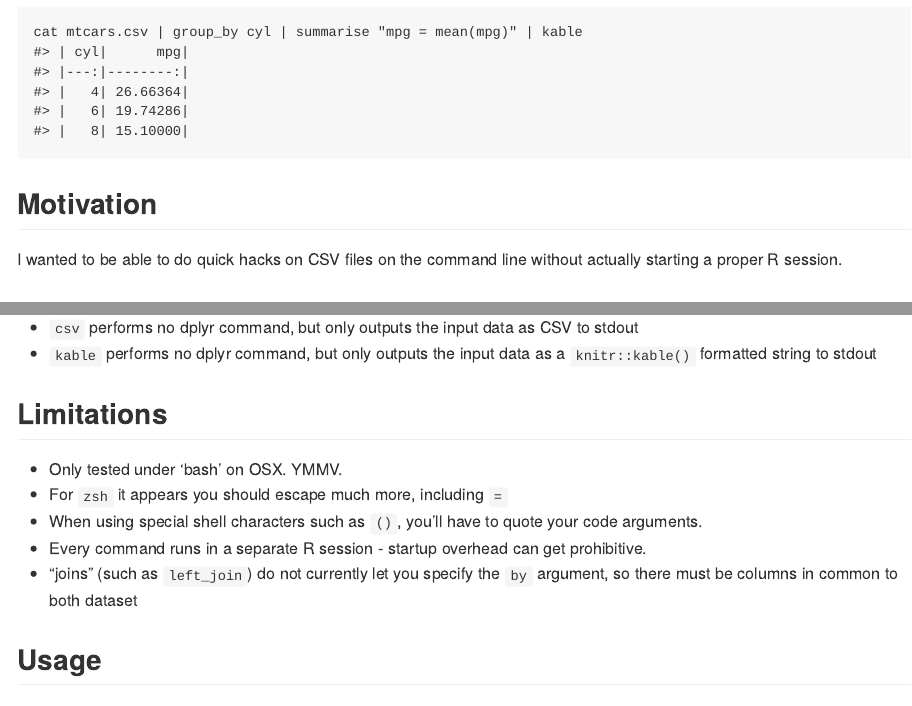
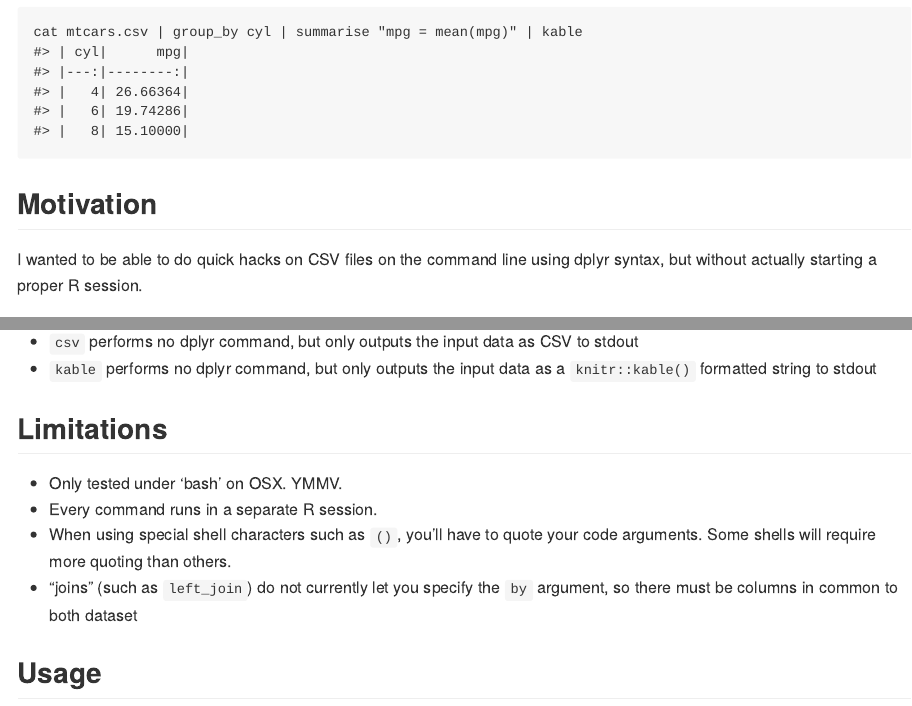
Before and after one commit to coolbutuseless/dplyr-cli, an R Markdown document (README.Rmd): the page in a window 1100 px wide, from 180 px down, and a second part further down, joined at a grey line. The pictures show the output file README.md that the author committed with the source, drawn offline in the style of GitHub; badge pictures from the web are left out.

Commit message:
doc fixes

```diff
--- a/README.Rmd
+++ b/README.Rmd
@@ -35,8 +35,8 @@ cat mtcars.csv | group_by cyl | summarise "mpg = mean(mpg)" | kable
 
 ## Motivation
 
-I wanted to be able to do quick hacks on CSV files on the command line without
-actually starting a proper R session.
+I wanted to be able to do quick hacks on CSV files on the command line using
+dplyr syntax, but without actually starting a proper R session.
 
 
 ## What dplyr commands are supported?
@@ -56,11 +56,9 @@ Currently two extra commands are supported which are not part of `dplyr`.
 ## Limitations
 
 * Only tested under 'bash' on OSX. YMMV.
-* For `zsh` it appears you should escape much more, including `=`
+* Every command runs in a separate R session.
 * When using special shell characters such as `()`, you'll have to quote
-  your code arguments.
-* Every command runs in a separate R session - startup overhead can get
-  prohibitive.
+  your code arguments.  Some shells will require more quoting than others.
 * "joins" (such as `left_join`) do not currently let you specify the `by` argument,
   so there must be columns in common to both dataset
 
```
Also changed, not shown: README.md, 1 other file.
